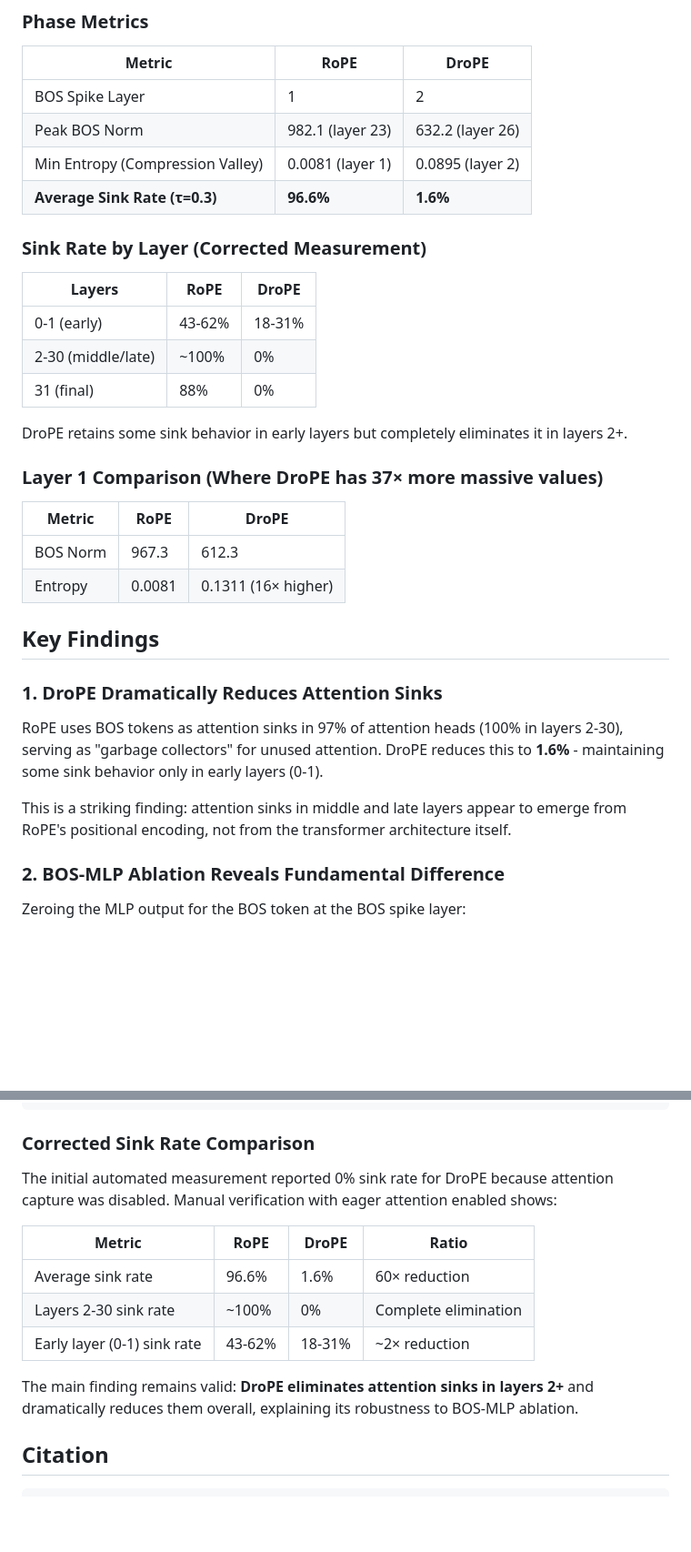
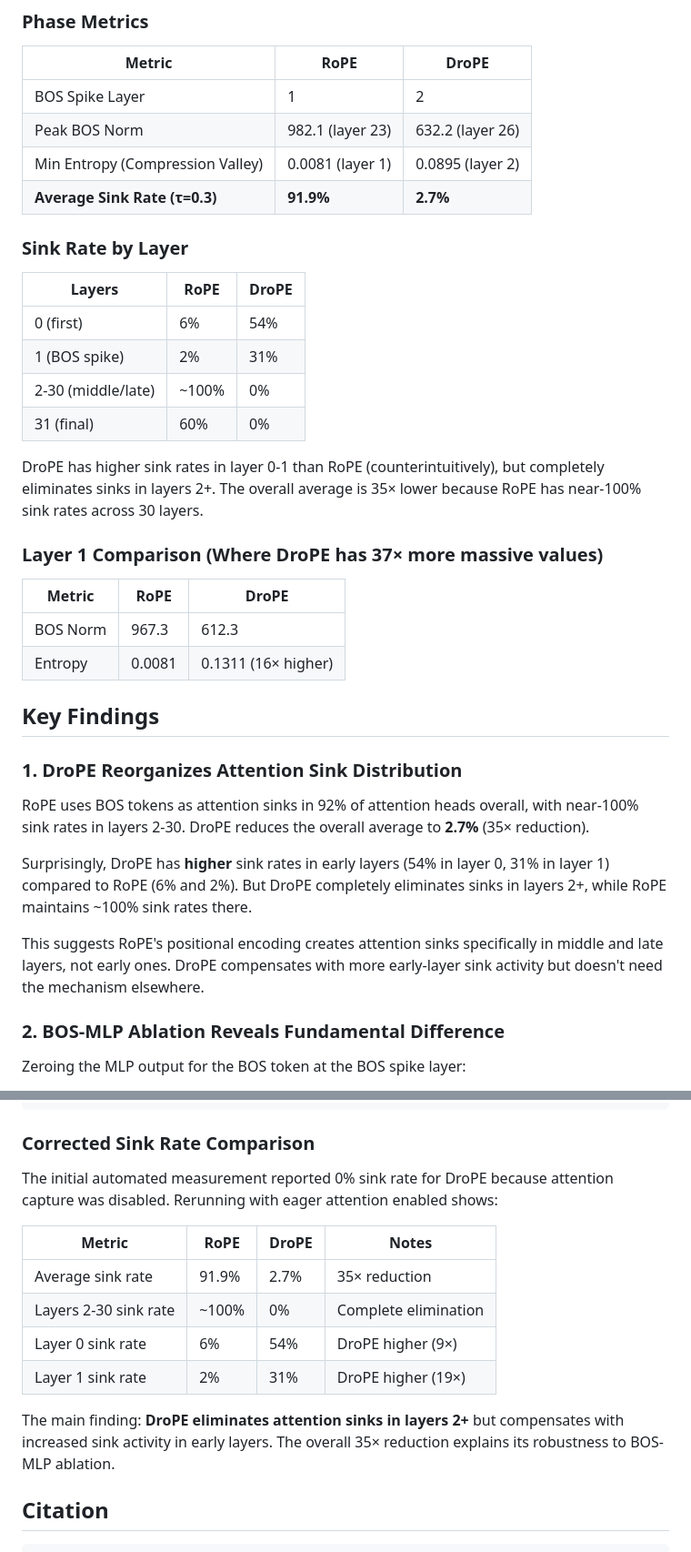
Before and after one commit to DavidDemitriAfrica/drope-activations, a Markdown page: results/phase_metrics/PHASE_FINDINGS.md, 2 parts joined by grey strips. Shown at 91% size. GitHub-like rendering; blank space fills up the shorter version.

```diff
--- a/results/phase_metrics/PHASE_FINDINGS.md
+++ b/results/phase_metrics/PHASE_FINDINGS.md
@@ -22,17 +22,18 @@ We analyzed Queipo-style phase metrics (BOS norm, representation entropy, attent
 | BOS Spike Layer | 1 | 2 |
 | Peak BOS Norm | 982.1 (layer 23) | 632.2 (layer 26) |
 | Min Entropy (Compression Valley) | 0.0081 (layer 1) | 0.0895 (layer 2) |
-| **Average Sink Rate (τ=0.3)** | **96.6%** | **1.6%** |
+| **Average Sink Rate (τ=0.3)** | **91.9%** | **2.7%** |
 
-### Sink Rate by Layer (Corrected Measurement)
+### Sink Rate by Layer
 
 | Layers | RoPE | DroPE |
 |--------|------|-------|
-| 0-1 (early) | 43-62% | 18-31% |
+| 0 (first) | 6% | 54% |
+| 1 (BOS spike) | 2% | 31% |
 | 2-30 (middle/late) | ~100% | 0% |
-| 31 (final) | 88% | 0% |
+| 31 (final) | 60% | 0% |
 
-DroPE retains some sink behavior in early layers but completely eliminates it in layers 2+.
+DroPE has higher sink rates in layer 0-1 than RoPE (counterintuitively), but completely eliminates sinks in layers 2+. The overall average is 35× lower because RoPE has near-100% sink rates across 30 layers.
 
 ### Layer 1 Comparison (Where DroPE has 37× more massive values)
 
@@ -43,11 +44,13 @@ DroPE retains some sink behavior in early layers but completely eliminates it in
 
 ## Key Findings
 
-### 1. DroPE Dramatically Reduces Attention Sinks
+### 1. DroPE Reorganizes Attention Sink Distribution
 
-RoPE uses BOS tokens as attention sinks in 97% of attention heads (100% in layers 2-30), serving as "garbage collectors" for unused attention. DroPE reduces this to **1.6%** - maintaining some sink behavior only in early layers (0-1).
+RoPE uses BOS tokens as attention sinks in 92% of attention heads overall, with near-100% sink rates in layers 2-30. DroPE reduces the overall average to **2.7%** (35× reduction).
 
-This is a striking finding: attention sinks in middle and late layers appear to emerge from RoPE's positional encoding, not from the transformer architecture itself.
+Surprisingly, DroPE has **higher** sink rates in early layers (54% in layer 0, 31% in layer 1) compared to RoPE (6% and 2%). But DroPE completely eliminates sinks in layers 2+, while RoPE maintains ~100% sink rates there.
+
+This suggests RoPE's positional encoding creates attention sinks specifically in middle and late layers, not early ones. DroPE compensates with more early-layer sink activity but doesn't need the mechanism elsewhere.
 
 ### 2. BOS-MLP Ablation Reveals Fundamental Difference
 
@@ -149,15 +152,16 @@ DroPE with eager attention + padding:
 
 ### Corrected Sink Rate Comparison
 
-The initial automated measurement reported 0% sink rate for DroPE because attention capture was disabled. Manual verification with eager attention enabled shows:
+The initial automated measurement reported 0% sink rate for DroPE because attention capture was disabled. Rerunning with eager attention enabled shows:
 
-| Metric | RoPE | DroPE | Ratio |
+| Metric | RoPE | DroPE | Notes |
 |--------|------|-------|-------|
-| Average sink rate | 96.6% | 1.6% | 60× reduction |
+| Average sink rate | 91.9% | 2.7% | 35× reduction |
 | Layers 2-30 sink rate | ~100% | 0% | Complete elimination |
-| Early layer (0-1) sink rate | 43-62% | 18-31% | ~2× reduction |
+| Layer 0 sink rate | 6% | 54% | DroPE higher (9×) |
+| Layer 1 sink rate | 2% | 31% | DroPE higher (19×) |
 
-The main finding remains valid: **DroPE eliminates attention sinks in layers 2+** and dramatically reduces them overall, explaining its robustness to BOS-MLP ablation.
+The main finding: **DroPE eliminates attention sinks in layers 2+** but compensates with increased sink activity in early layers. The overall 35× reduction explains its robustness to BOS-MLP ablation.
 
 ## Citation
 
```
Also changed, not shown: other parts of results/phase_metrics/PHASE_FINDINGS.md (+1 -1 lines), results/phase_metrics/fig_bos_norm.png, results/phase_metrics/fig_entropy.png, results/phase_metrics/fig_interventions.png, results/phase_metrics/fig_phase_summary.png, results/phase_metrics/fig_sink_rate.png, 2 other files.
